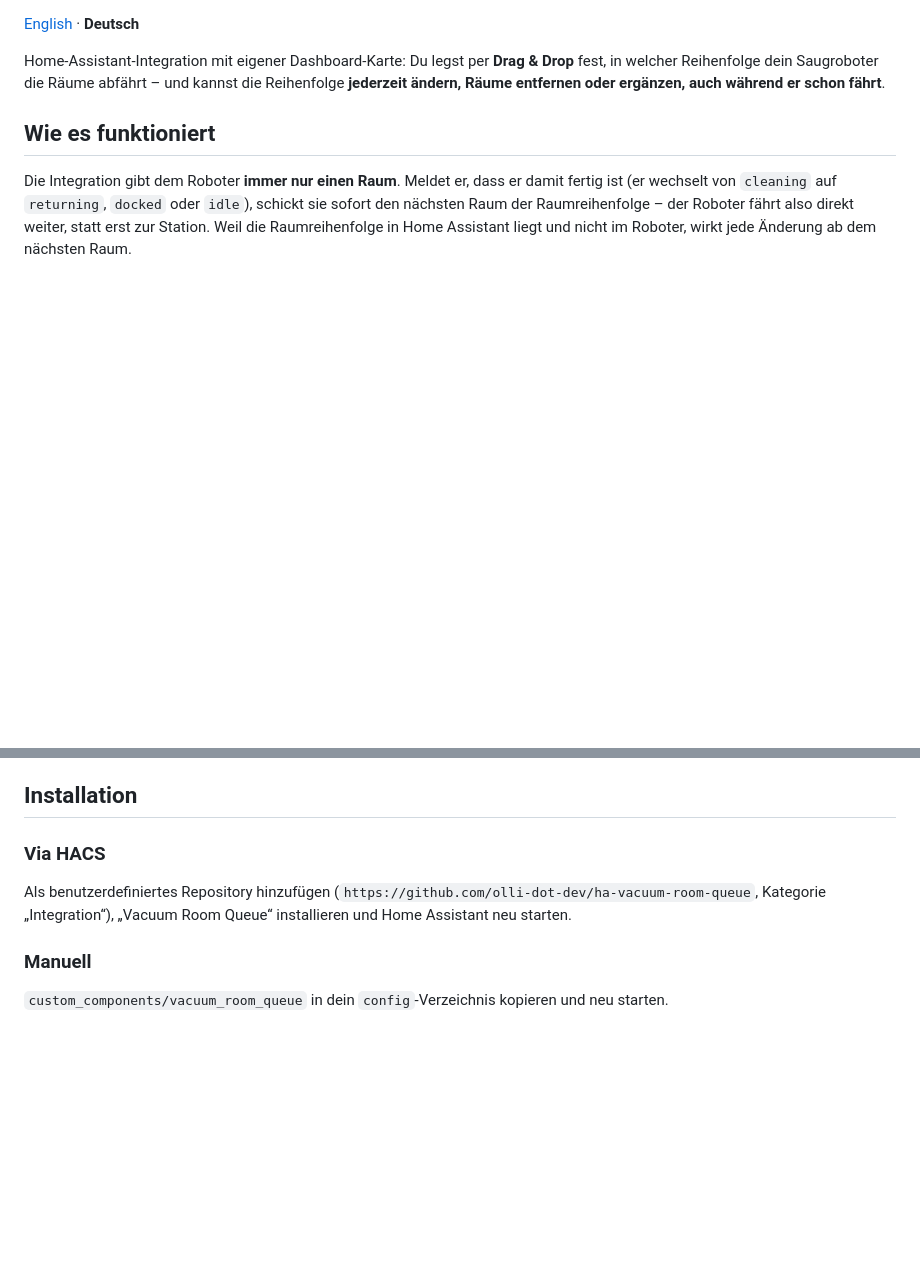
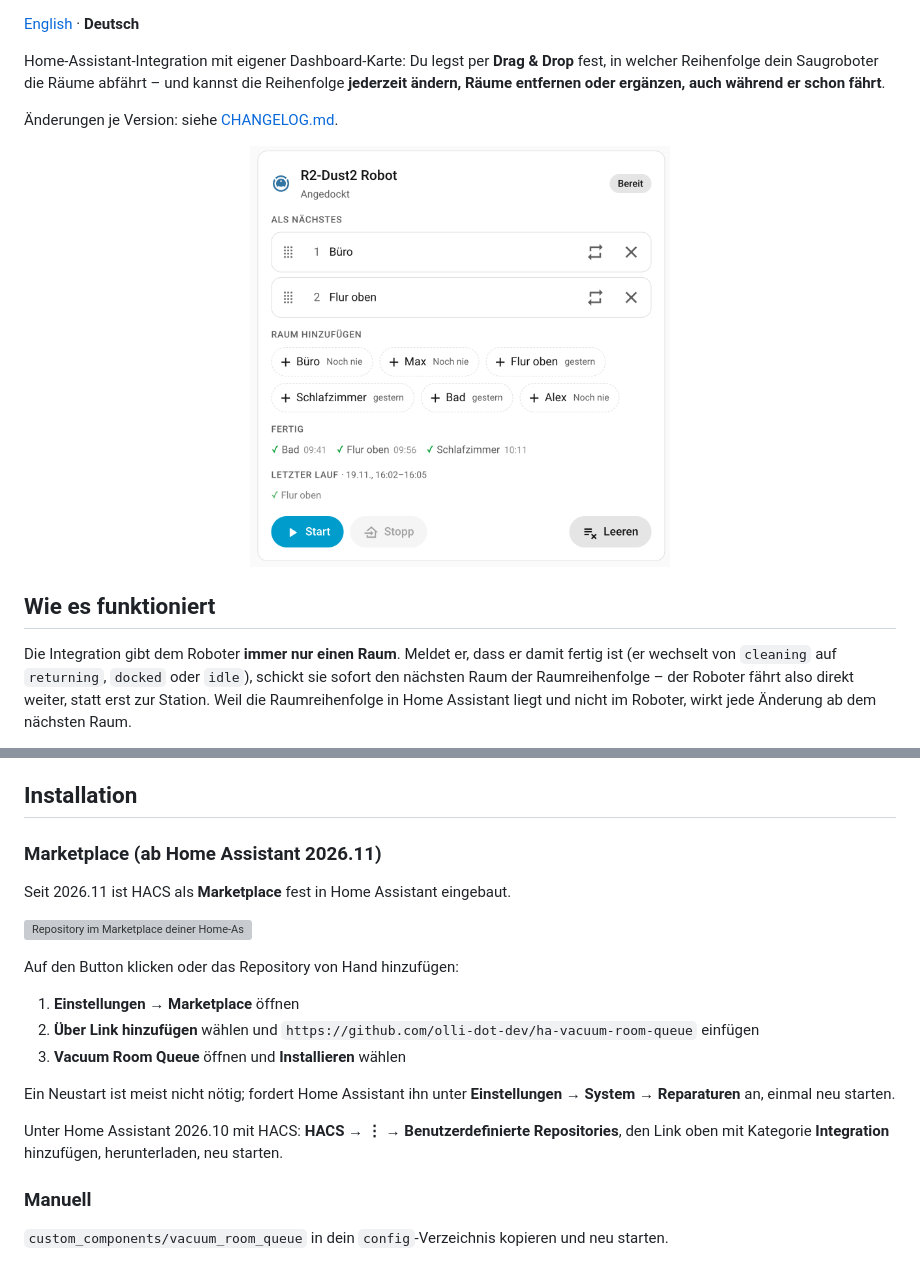
Before and after one commit to olli-dot-dev/ha-vacuum-room-queue, a Markdown page: README.de.md, 2 parts joined by grey strips. Rendered like a GitHub page; pictures changed too: assets/screenshot.png (added); blank space fills up the shorter version; grey boxes are pictures that could not be loaded.

```diff
--- a/README.de.md
+++ b/README.de.md
@@ -6,6 +14,12 @@ Home-Assistant-Integration mit eigener Dashboard-Karte: Du legst per **Drag & Dr
 fest, in welcher Reihenfolge dein Saugroboter die Räume abfährt – und kannst die
 Reihenfolge **jederzeit ändern, Räume entfernen oder ergänzen, auch während er
 schon fährt**.
+
+Änderungen je Version: siehe [CHANGELOG.md](CHANGELOG.md).
+
+<p align="center">
+  <img src="assets/screenshot.png" width="420" alt="Vacuum-Room-Queue-Karte">
+</p>
 
 ## Wie es funktioniert
 
@@ -70,11 +84,23 @@ Bereichsreinigung), Home Assistant 2026.11:
 
 ## Installation
 
-### Via HACS
+### Marketplace (ab Home Assistant 2026.11)
 
-Als benutzerdefiniertes Repository hinzufügen
-(`https://github.com/olli-dot-dev/ha-vacuum-room-queue`, Kategorie „Integration“),
-„Vacuum Room Queue“ installieren und Home Assistant neu starten.
+Seit 2026.11 ist HACS als **Marketplace** fest in Home Assistant eingebaut.
+
+[![Repository im Marketplace deiner Home-Assistant-Instanz öffnen](https://my.home-assistant.io/badges/marketplace_repository.svg)](https://my.home-assistant.io/redirect/marketplace_repository/?owner=olli-dot-dev&repository=https%3A%2F%2Fgithub.com%2Folli-dot-dev%2Fha-vacuum-room-queue)
+
+Auf den Button klicken oder das Repository von Hand hinzufügen:
+
+1. **Einstellungen → Marketplace** öffnen
+2. **Über Link hinzufügen** wählen und `https://github.com/olli-dot-dev/ha-vacuum-room-queue` einfügen
+3. **Vacuum Room Queue** öffnen und **Installieren** wählen
+
+Ein Neustart ist meist nicht nötig; fordert Home Assistant ihn unter
+**Einstellungen → System → Reparaturen** an, einmal neu starten.
+
+Unter Home Assistant 2026.10 mit HACS: **HACS → ⋮ → Benutzerdefinierte Repositories**,
+den Link oben mit Kategorie **Integration** hinzufügen, herunterladen, neu starten.
 
 ### Manuell
 
```
Also changed, not shown: other parts of README.de.md (+8 -0 lines), README.md (+30 -3 lines).
